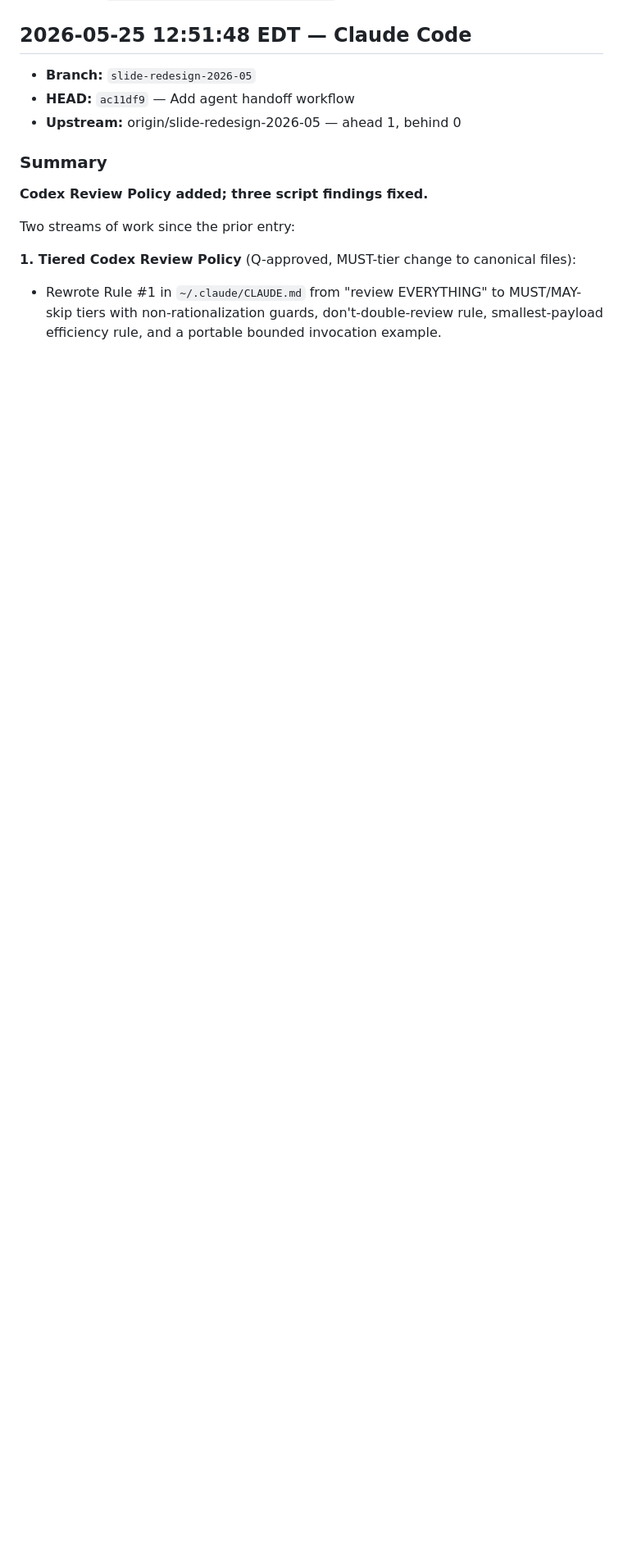
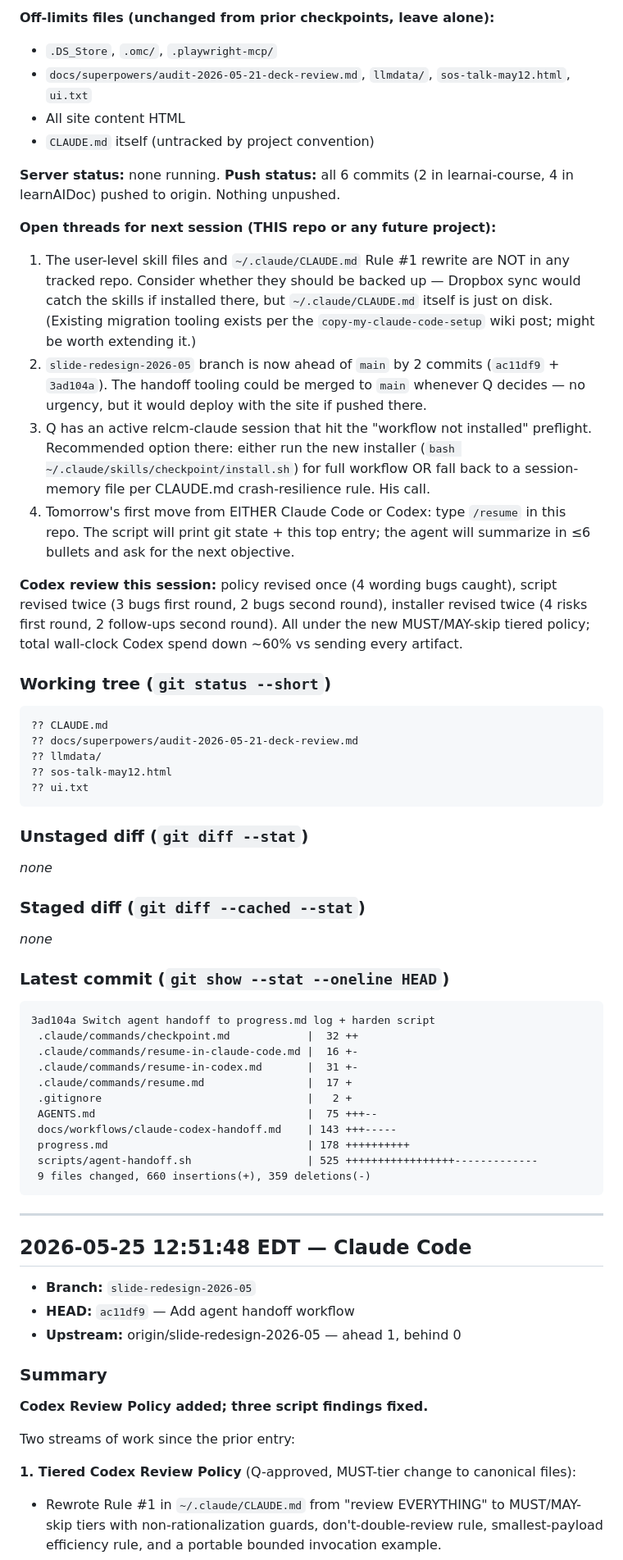
Before and after one commit to weihaoqu/learnai-course, a Markdown page: progress.md, the part around one of its changes. Shown at 82% size. Drawn GitHub-style; blank space fills up the shorter version.

Commit message:
Checkpoint 2026-05-25 19:11 — wrap session
Captures: 2 repo commits today (ac11df9, 3ad104a), 4 wiki commits in
learnAIDoc, user-level checkpoint/resume skills, install.sh, tiered
Codex review policy rewrite. Open threads for next session listed.

Co-Authored-By: Claude Opus 4.7 (1M context) <noreply@anthropic.com>

````diff
--- a/progress.md
+++ b/progress.md
@@ -9,3 +42,55 @@ entries; nobody edits prior entries. Managed by
+**Off-limits files (unchanged from prior checkpoints, leave alone):**
+- `.DS_Store`, `.omc/`, `.playwright-mcp/`
+- `docs/superpowers/audit-2026-05-21-deck-review.md`, `llmdata/`, `sos-talk-may12.html`, `ui.txt`
+- All site content HTML
+- `CLAUDE.md` itself (untracked by project convention)
+
+**Server status:** none running.
+**Push status:** all 6 commits (2 in learnai-course, 4 in learnAIDoc) pushed to origin. Nothing unpushed.
+
+**Open threads for next session (THIS repo or any future project):**
+1. The user-level skill files and `~/.claude/CLAUDE.md` Rule #1 rewrite are NOT in any tracked repo. Consider whether they should be backed up — Dropbox sync would catch the skills if installed there, but `~/.claude/CLAUDE.md` itself is just on disk. (Existing migration tooling exists per the `copy-my-claude-code-setup` wiki post; might be worth extending it.)
+2. `slide-redesign-2026-05` branch is now ahead of `main` by 2 commits (`ac11df9` + `3ad104a`). The handoff tooling could be merged to `main` whenever Q decides — no urgency, but it would deploy with the site if pushed there.
+3. Q has an active relcm-claude session that hit the "workflow not installed" preflight. Recommended option there: either run the new installer (`bash ~/.claude/skills/checkpoint/install.sh`) for full workflow OR fall back to a session-memory file per CLAUDE.md crash-resilience rule. His call.
+4. Tomorrow's first move from EITHER Claude Code or Codex: type `/resume` in this repo. The script will print git state + this top entry; the agent will summarize in ≤6 bullets and ask for the next objective.
+
+**Codex review this session:** policy revised once (4 wording bugs caught), script revised twice (3 bugs first round, 2 bugs second round), installer revised twice (4 risks first round, 2 follow-ups second round). All under the new MUST/MAY-skip tiered policy; total wall-clock Codex spend down ~60% vs sending every artifact.
+
+### Working tree (`git status --short`)
+
+```text
+?? CLAUDE.md
+?? docs/superpowers/audit-2026-05-21-deck-review.md
+?? llmdata/
+?? sos-talk-may12.html
+?? ui.txt
+```
+
+### Unstaged diff (`git diff --stat`)
+
+_none_
+
+### Staged diff (`git diff --cached --stat`)
+
+_none_
+
+### Latest commit (`git show --stat --oneline HEAD`)
+
+```text
+3ad104a Switch agent handoff to progress.md log + harden script
+ .claude/commands/checkpoint.md            |  32 ++
+ .claude/commands/resume-in-claude-code.md |  16 +-
+ .claude/commands/resume-in-codex.md       |  31 +-
+ .claude/commands/resume.md                |  17 +
+ .gitignore                                |   2 +
+ AGENTS.md                                 |  75 +++--
+ docs/workflows/claude-codex-handoff.md    | 143 +++-----
+ progress.md                               | 178 ++++++++++
+ scripts/agent-handoff.sh                  | 525 +++++++++++++++++-------------
+ 9 files changed, 660 insertions(+), 359 deletions(-)
+```
+
+---
 
 ## 2026-05-25 12:51:48 EDT — Claude Code
 
````
Also changed, not shown: other parts of progress.md (+33 -0 lines).
